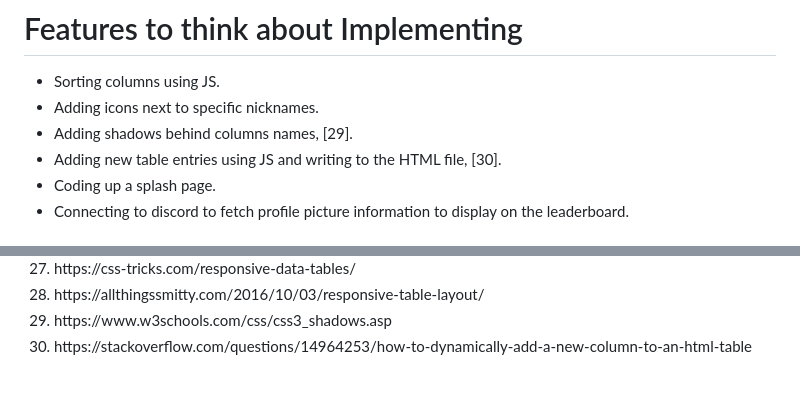
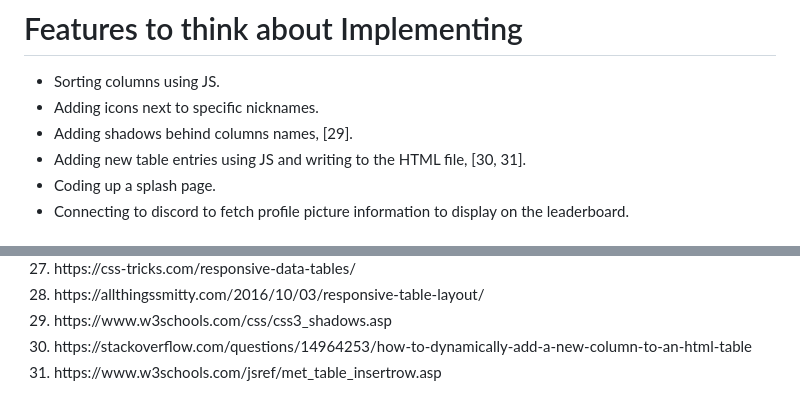
Before and after one commit to Gimpy3887/Floater-Portal, a Markdown page: README.md, 2 parts joined by grey strips. Drawn GitHub-style.

```diff
--- a/README.md
+++ b/README.md
@@ -13,7 +13,7 @@
 
 <li>Adding icons next to specific nicknames.</li>
 <li>Adding shadows behind columns names, [29].</li>
-<li>Adding new table entries using JS and writing to the HTML file, [30].</li>
+<li>Adding new table entries using JS and writing to the HTML file, [30, 31].</li>
 <li>Coding up a splash page.</li>
 <li>Connecting to discord to fetch profile picture information to display on the leaderboard.</li>
 </ul>
@@ -50,4 +50,5 @@
     <li>https://allthingssmitty.com/2016/10/03/responsive-table-layout/</li>
     <li>https://www.w3schools.com/css/css3_shadows.asp</li>
     <li>https://stackoverflow.com/questions/14964253/how-to-dynamically-add-a-new-column-to-an-html-table</li>
+    <li>https://www.w3schools.com/jsref/met_table_insertrow.asp</li>
 </ol>
```
